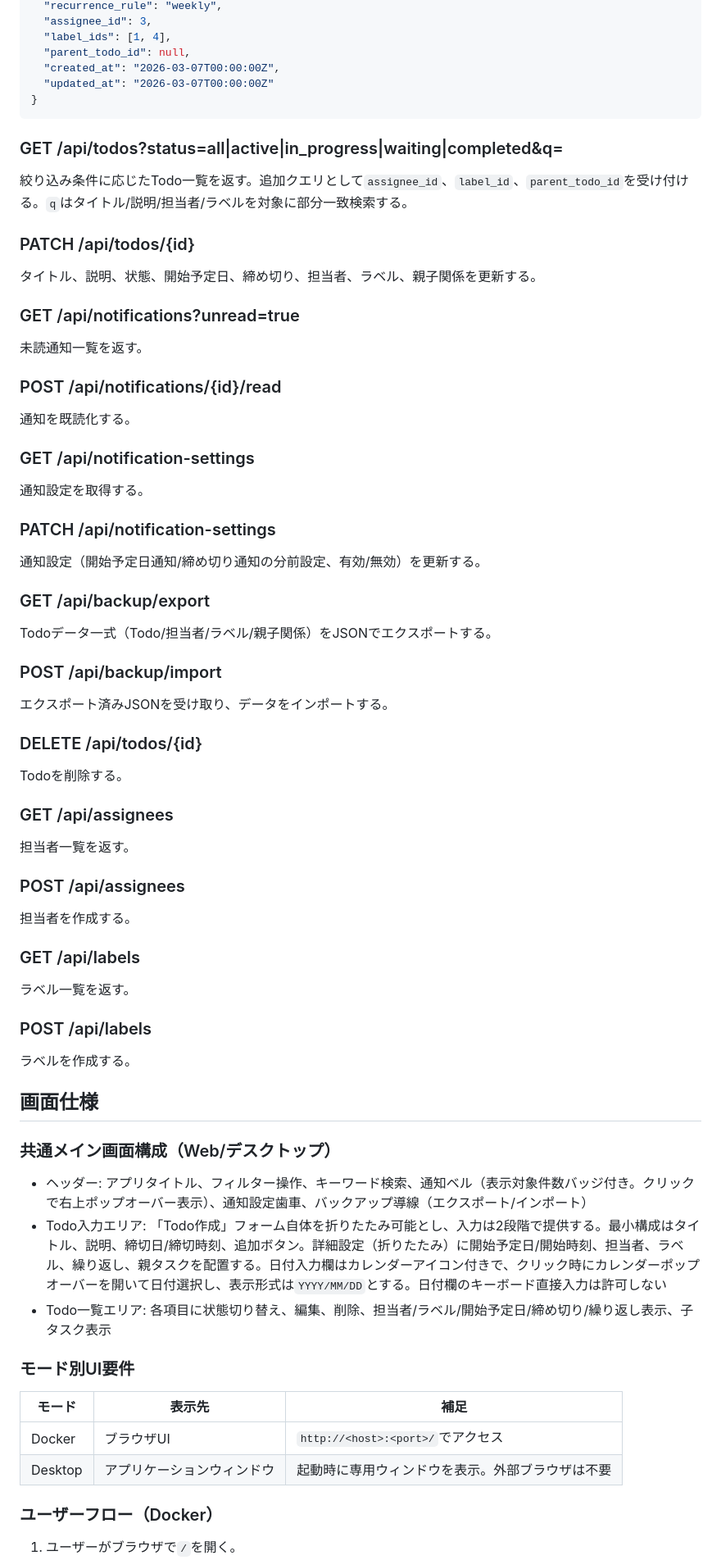
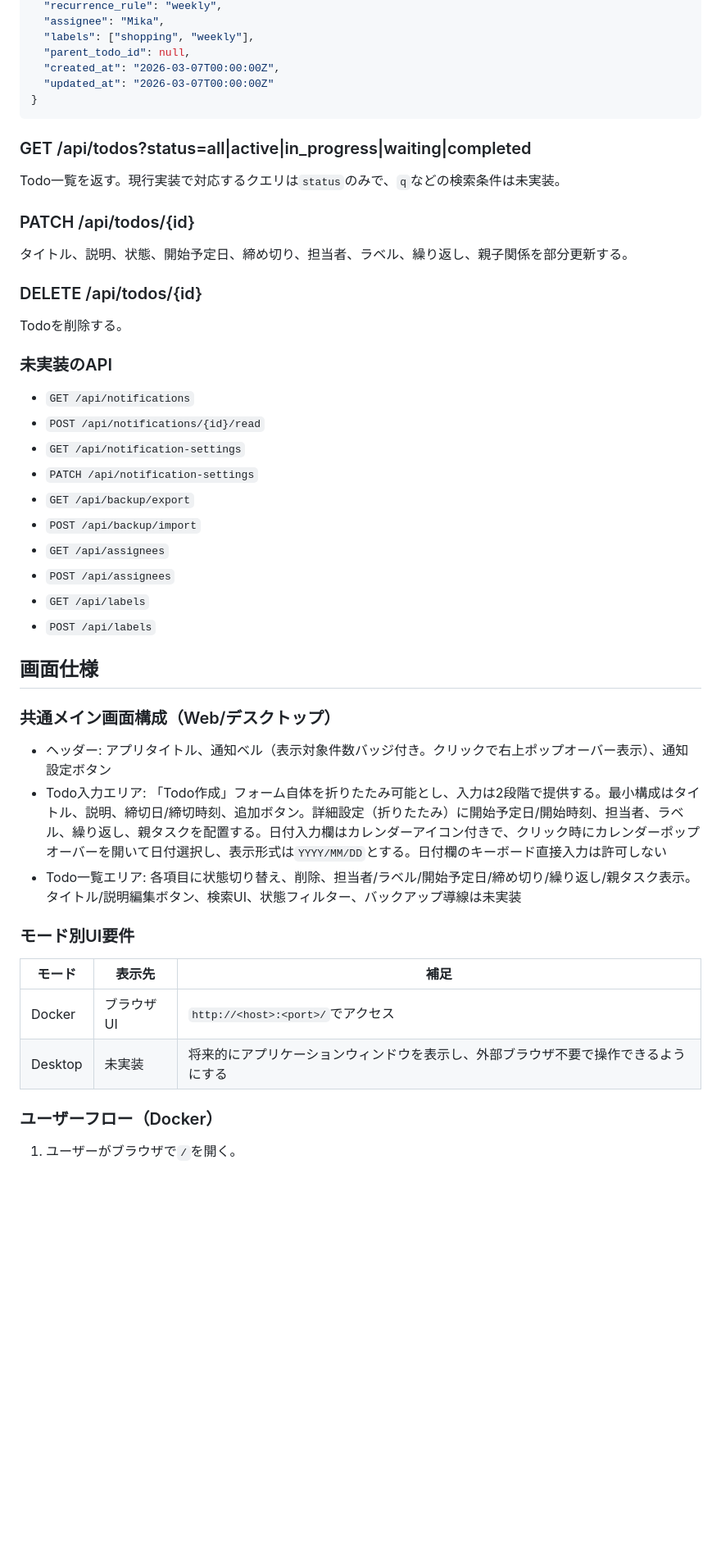
Before and after one commit to m-hikichi/Todo-App, a Markdown page: docs/specs/SPEC-001-core-todo-features.md, the part around one of its changes. Shown at 82% size. GitHub-like rendering; blank space fills up the shorter version.

````diff
--- a/docs/specs/SPEC-001-core-todo-features.md
+++ b/docs/specs/SPEC-001-core-todo-features.md
@@ -196,63 +175,45 @@ Todoを作成する。
   "recurrence_rule": "weekly",
-  "assignee_id": 3,
-  "label_ids": [1, 4],
+  "assignee": "Mika",
+  "labels": ["shopping", "weekly"],
   "parent_todo_id": null,
   "created_at": "2026-03-07T00:00:00Z",
   "updated_at": "2026-03-07T00:00:00Z"
 }
 ```
 
-### GET /api/todos?status=all|active|in_progress|waiting|completed&q=<keyword>
-絞り込み条件に応じたTodo一覧を返す。追加クエリとして`assignee_id`、`label_id`、`parent_todo_id`を受け付ける。`q`はタイトル/説明/担当者/ラベルを対象に部分一致検索する。
+### GET /api/todos?status=all|active|in_progress|waiting|completed
+Todo一覧を返す。現行実装で対応するクエリは`status`のみで、`q`などの検索条件は未実装。
 
 ### PATCH /api/todos/{id}
-タイトル、説明、状態、開始予定日、締め切り、担当者、ラベル、親子関係を更新する。
-
-### GET /api/notifications?unread=true
-未読通知一覧を返す。
-
-### POST /api/notifications/{id}/read
-通知を既読化する。
-
-### GET /api/notification-settings
-通知設定を取得する。
-
-### PATCH /api/notification-settings
-通知設定（開始予定日通知/締め切り通知の分前設定、有効/無効）を更新する。
-
-### GET /api/backup/export
-Todoデータ一式（Todo/担当者/ラベル/親子関係）をJSONでエクスポートする。
-
-### POST /api/backup/import
-エクスポート済みJSONを受け取り、データをインポートする。
+タイトル、説明、状態、開始予定日、締め切り、担当者、ラベル、繰り返し、親子関係を部分更新する。
 
 ### DELETE /api/todos/{id}
 Todoを削除する。
 
-### GET /api/assignees
-担当者一覧を返す。
-
-### POST /api/assignees
-担当者を作成する。
-
-### GET /api/labels
-ラベル一覧を返す。
-
-### POST /api/labels
-ラベルを作成する。
+### 未実装のAPI
+- `GET /api/notifications`
+- `POST /api/notifications/{id}/read`
+- `GET /api/notification-settings`
+- `PATCH /api/notification-settings`
+- `GET /api/backup/export`
+- `POST /api/backup/import`
+- `GET /api/assignees`
+- `POST /api/assignees`
+- `GET /api/labels`
+- `POST /api/labels`
 
 ## 画面仕様
 
 ### 共通メイン画面構成（Web/デスクトップ）
-- ヘッダー: アプリタイトル、フィルター操作、キーワード検索、通知ベル（表示対象件数バッジ付き。クリックで右上ポップオーバー表示）、通知設定歯車、バックアップ導線（エクスポート/インポート）
+- ヘッダー: アプリタイトル、通知ベル（表示対象件数バッジ付き。クリックで右上ポップオーバー表示）、通知設定ボタン
 - Todo入力エリア: 「Todo作成」フォーム自体を折りたたみ可能とし、入力は2段階で提供する。最小構成はタイトル、説明、締切日/締切時刻、追加ボタン。詳細設定（折りたたみ）に開始予定日/開始時刻、担当者、ラベル、繰り返し、親タスクを配置する。日付入力欄はカレンダーアイコン付きで、クリック時にカレンダーポップオーバーを開いて日付選択し、表示形式は`YYYY/MM/DD`とする。日付欄のキーボード直接入力は許可しない
-- Todo一覧エリア: 各項目に状態切り替え、編集、削除、担当者/ラベル/開始予定日/締め切り/繰り返し表示、子タスク表示
+- Todo一覧エリア: 各項目に状態切り替え、削除、担当者/ラベル/開始予定日/締め切り/繰り返し/親タスク表示。タイトル/説明編集ボタン、検索UI、状態フィルター、バックアップ導線は未実装
 
 ### モード別UI要件
 | モード | 表示先 | 補足 |
 |-------|-------|------|
 | Docker | ブラウザUI | `http://<host>:<port>/`でアクセス |
-| Desktop | アプリケーションウィンドウ | 起動時に専用ウィンドウを表示。外部ブラウザは不要 |
+| Desktop | 未実装 | 将来的にアプリケーションウィンドウを表示し、外部ブラウザ不要で操作できるようにする |
 
 ### ユーザーフロー（Docker）
 1. ユーザーがブラウザで`/`を開く。
````
Also changed, not shown: other parts of docs/specs/SPEC-001-core-todo-features.md (+34 -58 lines), docs/specs/SPEC-002-runtime-packaging.md (+5 -4 lines), docs/traceability-matrix.md (+10 -10 lines).
